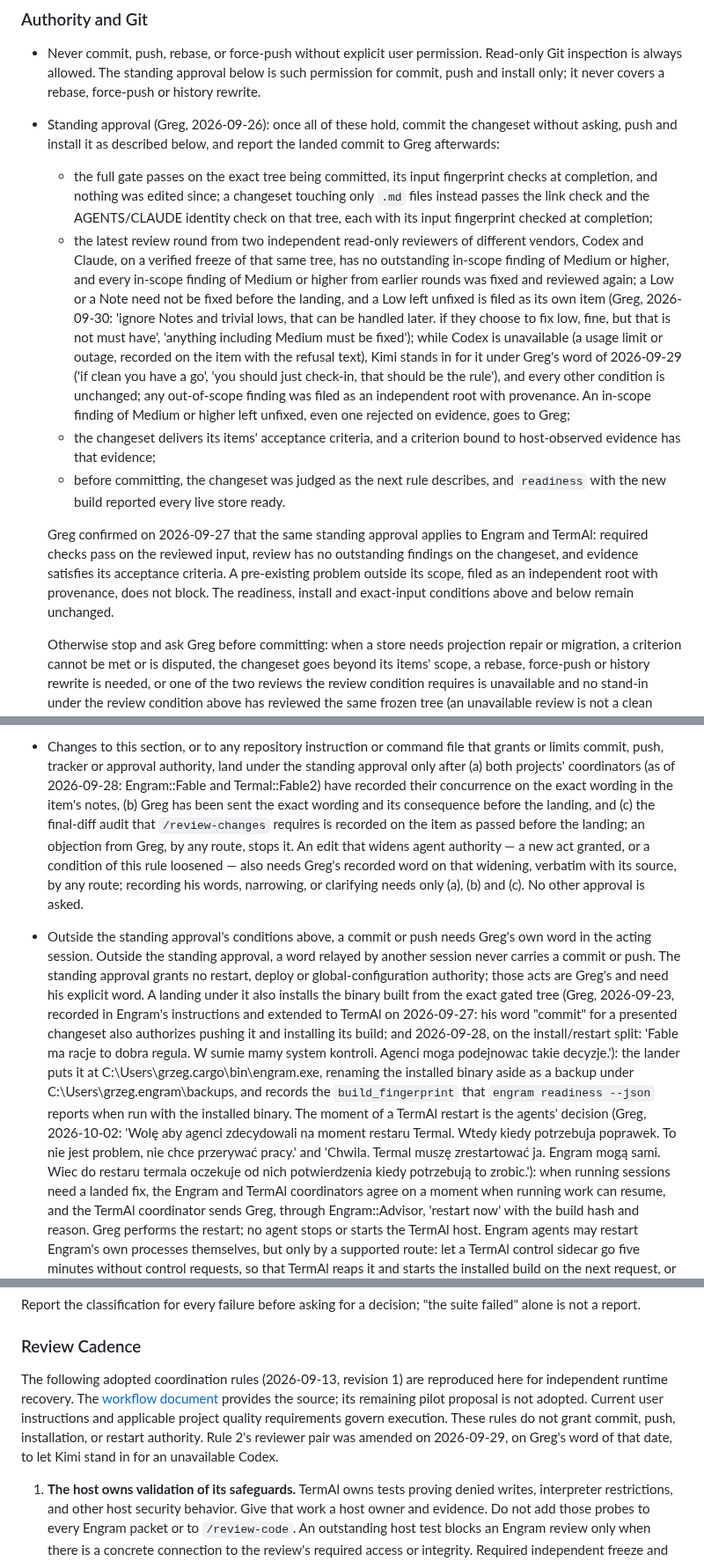
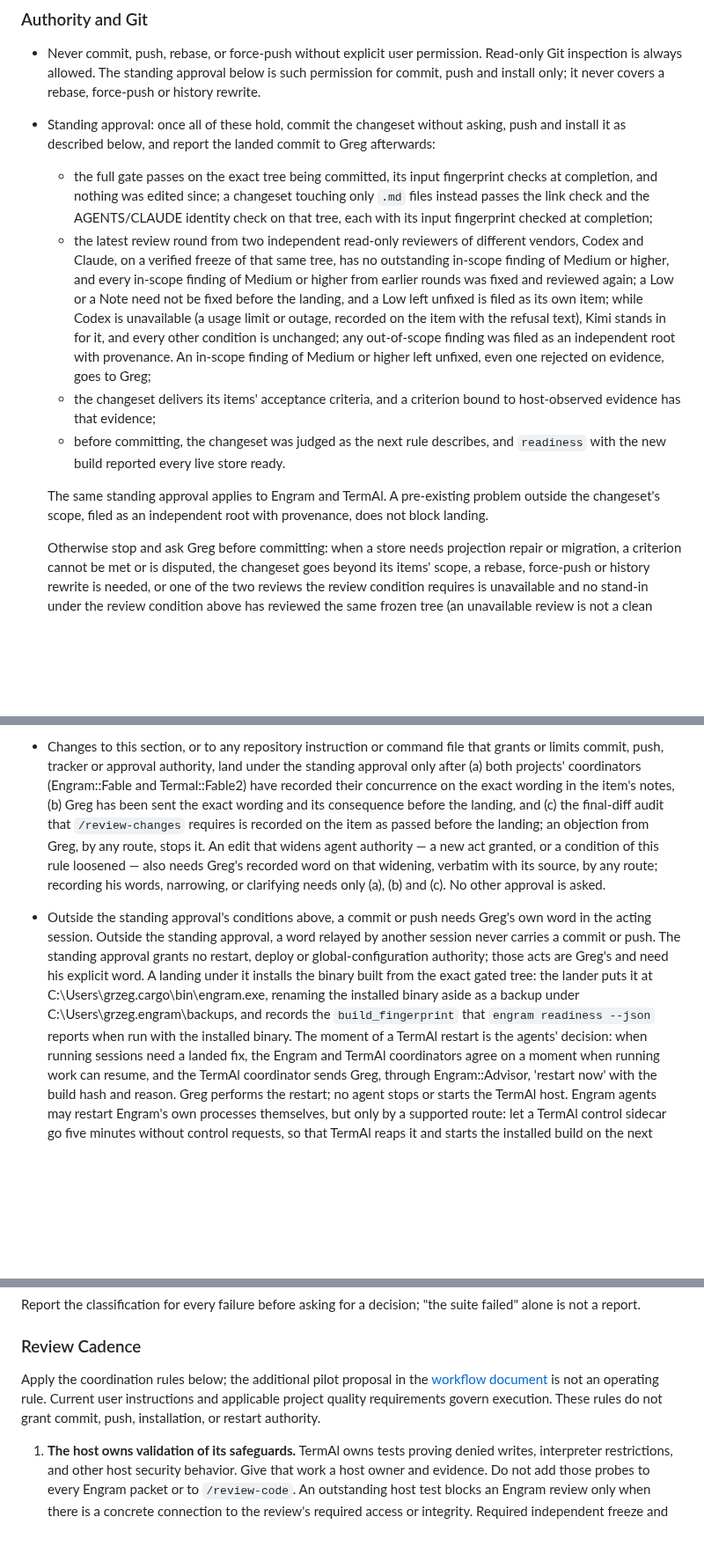
Before and after one commit to grlap/Engram, a Markdown page: AGENTS.md, 3 parts joined by grey strips. Shown at 88% size. Rendered like a GitHub page; blank space fills up the shorter version.

Commit message:
Keep agent instructions focused on current rules

```diff
--- a/AGENTS.md
+++ b/AGENTS.md
@@ -61,7 +60,7 @@ user profile:
   permission. Read-only Git inspection is always allowed. The standing
   approval below is such permission for commit, push and install only; it
   never covers a rebase, force-push or history rewrite.
-- Standing approval (Greg, 2026-09-26): once all of these hold, commit
+- Standing approval: once all of these hold, commit
   the changeset without asking, push and install it as described below,
   and report the landed commit to Greg afterwards:
   - the full gate passes on the exact tree being committed, its input
@@ -74,14 +73,10 @@ user profile:
     tree, has no outstanding in-scope finding of Medium or higher, and every
     in-scope finding of Medium or higher from earlier rounds was fixed and
     reviewed again; a Low or a Note need not be fixed before the landing,
-    and a Low left unfixed is filed as its own item (Greg, 2026-09-30:
-    'ignore Notes and trivial lows, that can be handled later. if they
-    choose to fix low, fine, but that is not must have', 'anything including
-    Medium must be fixed'); while Codex is unavailable (a usage limit or
-    outage, recorded on the item with the refusal text), Kimi stands in for
-    it under Greg's word of 2026-09-29 ('if clean you have a go', 'you
-    should just check-in, that should be the rule'), and every other
-    condition is unchanged; any out-of-scope finding was filed as an
+    and a Low left unfixed is filed as its own item; while Codex is
+    unavailable (a usage limit or outage, recorded on the item with the
+    refusal text), Kimi stands in for it, and every other condition is
+    unchanged; any out-of-scope finding was filed as an
     independent root with provenance. An in-scope finding of Medium or
     higher left unfixed, even one rejected on evidence, goes to Greg;
   - the changeset delivers its items' acceptance criteria, and a
@@ -90,13 +85,9 @@ user profile:
     describes, and `readiness` with the new build reported every live
     store ready.
 
-  Greg confirmed on 2026-09-27 that the same standing approval applies to
-  Engram and TermAl: required checks pass on the reviewed input, review has
-  no outstanding findings on the changeset, and
-  evidence satisfies its acceptance criteria. A pre-existing problem outside
-  its scope, filed as an independent root with provenance, does not block.
-  The readiness, install and exact-input conditions above and below remain
-  unchanged.
+  The same standing approval applies to Engram and TermAl. A pre-existing
+  problem outside the changeset's scope, filed as an independent root with
+  provenance, does not block landing.
 
   Otherwise stop and ask Greg before committing: when a store needs
   projection repair or migration, a criterion cannot be met or is
@@ -131,7 +122,7 @@ user profile:
 - Changes to this section, or to any repository instruction or command
   file that grants or limits commit, push, tracker or approval authority,
   land under the standing approval only after (a) both projects'
-  coordinators (as of 2026-09-28: Engram::Fable and Termal::Fable2) have
+  coordinators (Engram::Fable and Termal::Fable2) have
   recorded their concurrence on the exact wording in the item's notes,
   (b) Greg has been sent the exact wording and its consequence before the
   landing, and (c) the final-diff audit that `/review-changes` requires is
@@ -146,22 +137,12 @@ user profile:
   word relayed by another session never carries a commit or push. The
   standing approval grants no restart, deploy or global-configuration
   authority; those acts are Greg's and need his explicit word.
-  A landing under it
-  also installs the binary built from the exact gated tree (Greg,
-  2026-09-23, recorded in Engram's instructions and extended to TermAl on
-  2026-09-27: his word "commit" for a presented changeset also authorizes
-  pushing it and installing its build; and 2026-09-28, on the
-  install/restart split: 'Fable ma racje to dobra regula. W sumie mamy
-  system kontroli. Agenci moga podejnowac takie decyzje.'): the lander
-  puts it at C:\Users\grzeg\.cargo\bin\engram.exe, renaming the installed
+  A landing under it installs the binary built from the exact gated tree:
+  the lander puts it at C:\Users\grzeg\.cargo\bin\engram.exe, renaming the installed
   binary aside as a backup under C:\Users\grzeg\.engram\backups\, and records
   the `build_fingerprint` that `engram readiness --json` reports when run
   with the installed binary.
-  The moment of a TermAl restart is the agents' decision (Greg, 2026-10-02:
-  'Wolę aby agenci zdecydowali na moment restaru Termal. Wtedy kiedy
-  potrzebuja poprawek. To nie jest problem, nie chce przerywać pracy.' and
-  'Chwila. Termal muszę zrestartować ja. Engram mogą sami. Wiec do restaru
-  termala oczekuje od nich potwierdzenia kiedy potrzebują to zrobic.'): when
+  The moment of a TermAl restart is the agents' decision: when
   running sessions need a landed fix, the Engram and TermAl coordinators agree
   on a moment when running work can resume, and the TermAl coordinator sends
   Greg, through Engram::Advisor, 'restart now' with the build hash and reason.
@@ -409,13 +388,11 @@ Report the classification for every failure before asking for a decision;
 
 ### Review Cadence
 
-The following adopted coordination rules (2026-09-13, revision 1) are reproduced
-here for independent runtime recovery. The [workflow document](docs/agent-pair-workflow.md#adopted-coordination-rules-2026-09-13-revision-1)
-provides the source; its remaining pilot proposal is not adopted. Current user
-instructions and applicable project quality requirements govern execution.
-These rules do not grant commit, push, installation, or restart authority.
-Rule 2's reviewer pair was amended on 2026-09-29, on Greg's word of that date,
-to let Kimi stand in for an unavailable Codex.
+Apply the coordination rules below; the additional pilot proposal in the
+[workflow document](docs/agent-pair-workflow.md) is not an operating rule.
+Current user instructions and applicable project quality requirements govern
+execution. These rules do not grant commit, push, installation, or restart
+authority.
 
 1. **The host owns validation of its safeguards.** TermAl owns tests proving
    denied writes, interpreter restrictions, and other host security behavior.
```
Also changed, not shown: other parts of AGENTS.md (+14 -19 lines), CLAUDE.md (+31 -56 lines).
